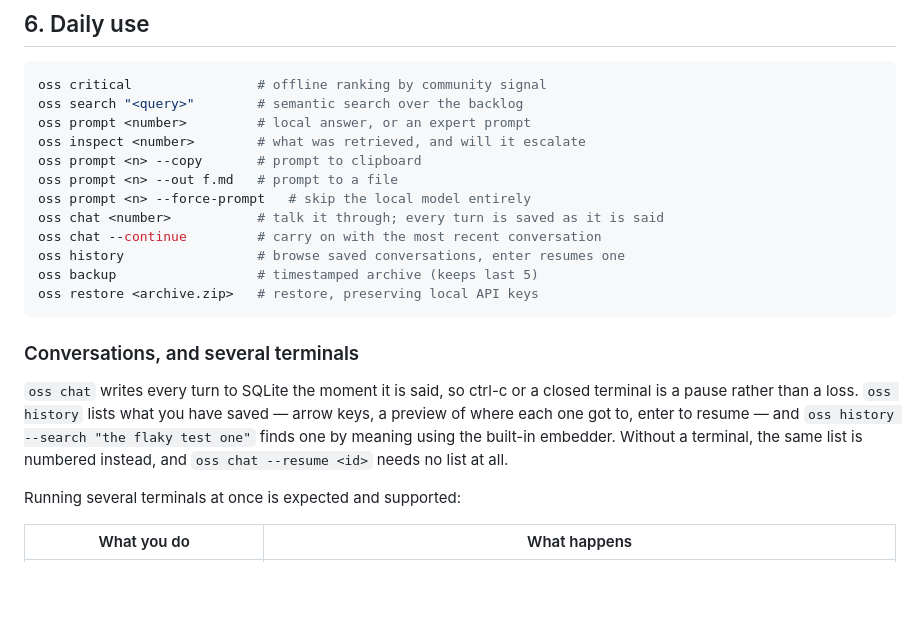
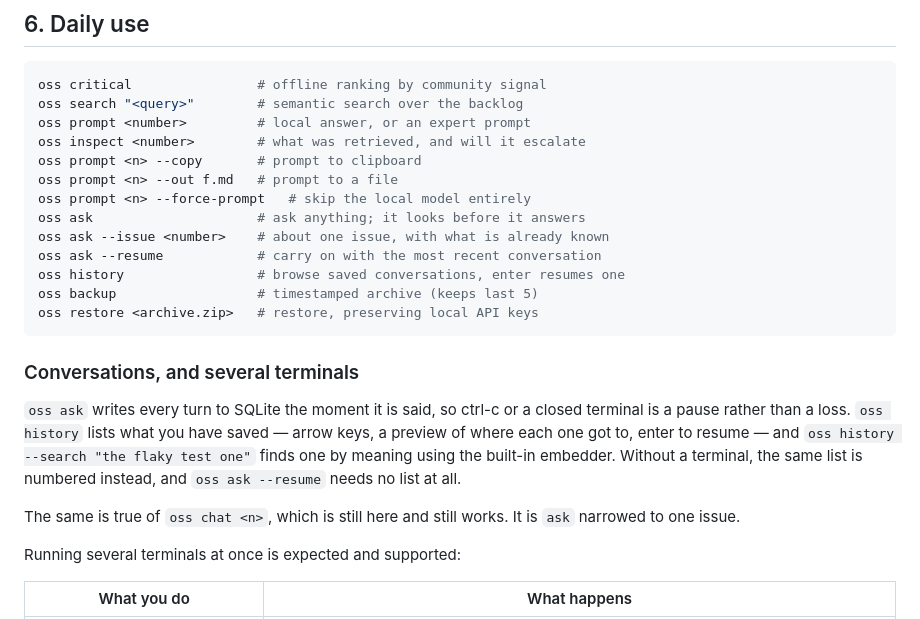
Before and after one commit to ramanathan1504/oss-cli, a Markdown page: SETUP.md, the part around the change. Rendered like a GitHub page; blank space fills up the shorter version.

```diff
--- a/SETUP.md
+++ b/SETUP.md
@@ -492,8 +492,9 @@ oss inspect <number>        # what was retrieved, and will it escalate
 oss prompt <n> --copy       # prompt to clipboard
 oss prompt <n> --out f.md   # prompt to a file
 oss prompt <n> --force-prompt   # skip the local model entirely
-oss chat <number>           # talk it through; every turn is saved as it is said
-oss chat --continue         # carry on with the most recent conversation
+oss ask                     # ask anything; it looks before it answers
+oss ask --issue <number>    # about one issue, with what is already known
+oss ask --resume            # carry on with the most recent conversation
 oss history                 # browse saved conversations, enter resumes one
 oss backup                  # timestamped archive (keeps last 5)
 oss restore <archive.zip>   # restore, preserving local API keys
@@ -501,12 +502,15 @@ oss restore <archive.zip>   # restore, preserving local API keys
 
 ### Conversations, and several terminals
 
-`oss chat` writes every turn to SQLite the moment it is said, so ctrl-c or a
+`oss ask` writes every turn to SQLite the moment it is said, so ctrl-c or a
 closed terminal is a pause rather than a loss. `oss history` lists what you have
 saved — arrow keys, a preview of where each one got to, enter to resume — and
 `oss history --search "the flaky test one"` finds one by meaning using the
 built-in embedder. Without a terminal, the same list is numbered instead, and
-`oss chat --resume <id>` needs no list at all.
+`oss ask --resume` needs no list at all.
+
+The same is true of `oss chat <n>`, which is still here and still works. It is
+`ask` narrowed to one issue.
 
 Running several terminals at once is expected and supported:
 
```
Also changed, not shown: COMMANDS.md (+32 -5 lines), README.md (+13 -9 lines).
